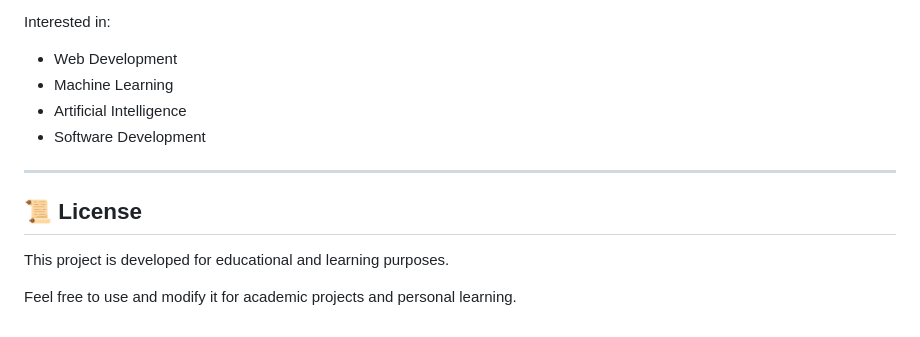
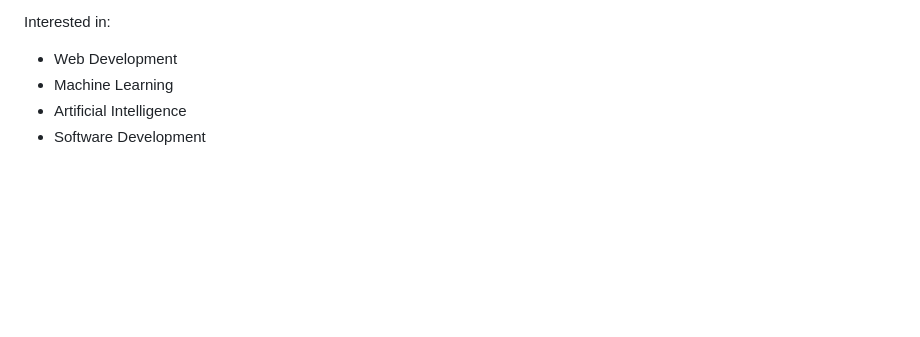
Before and after one commit to Poshanna/Travel-Expense-Predictor, a Markdown page: README.md, the part around the change. GitHub-like rendering; blank space fills up the shorter version.

```diff
--- a/README.md
+++ b/README.md
@@ -173,11 +173,3 @@ Interested in:
 - Machine Learning
 - Artificial Intelligence
 - Software Development
-
----
-
-## 📜 License
-
-This project is developed for educational and learning purposes.
-
-Feel free to use and modify it for academic projects and personal learning.
```
